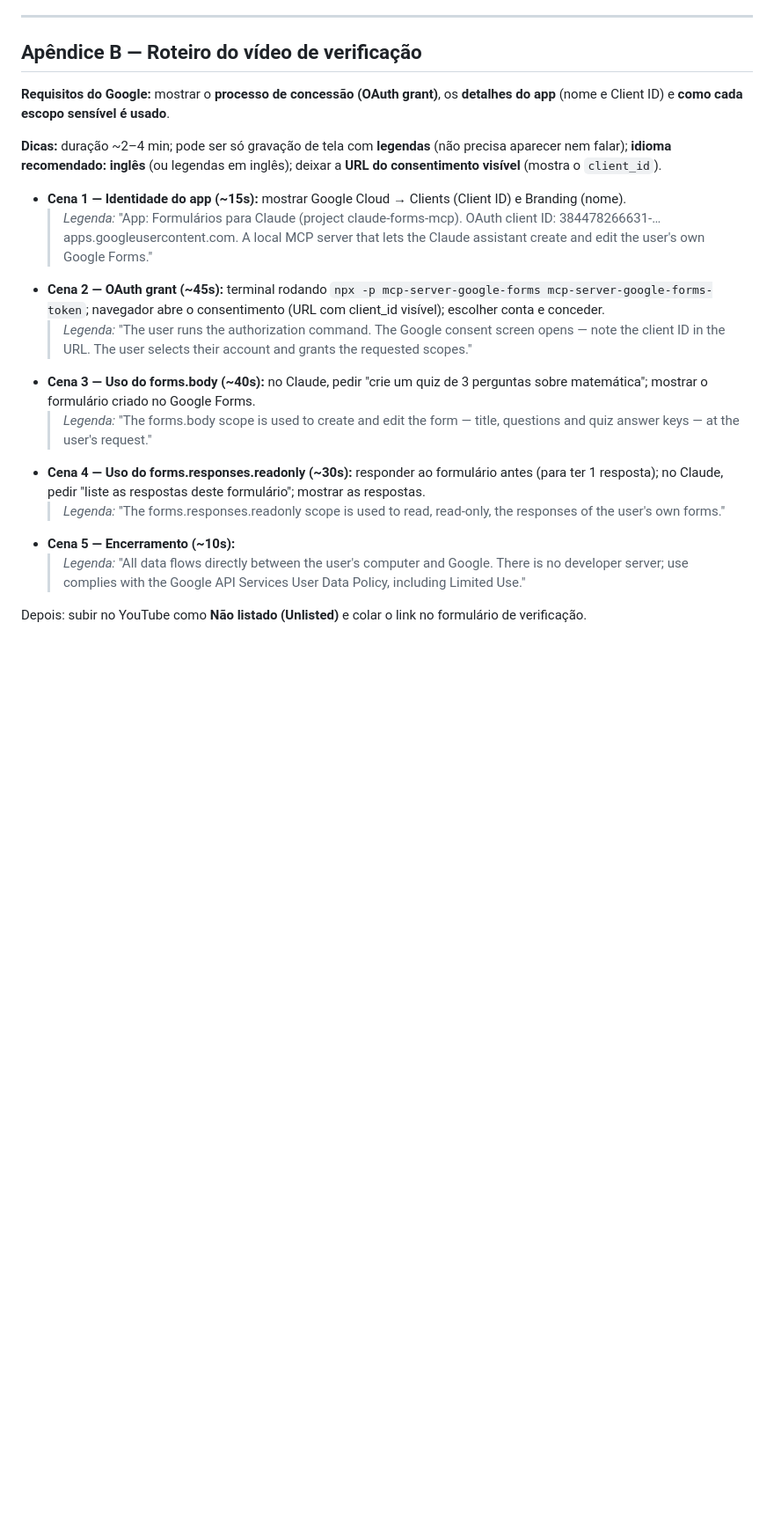
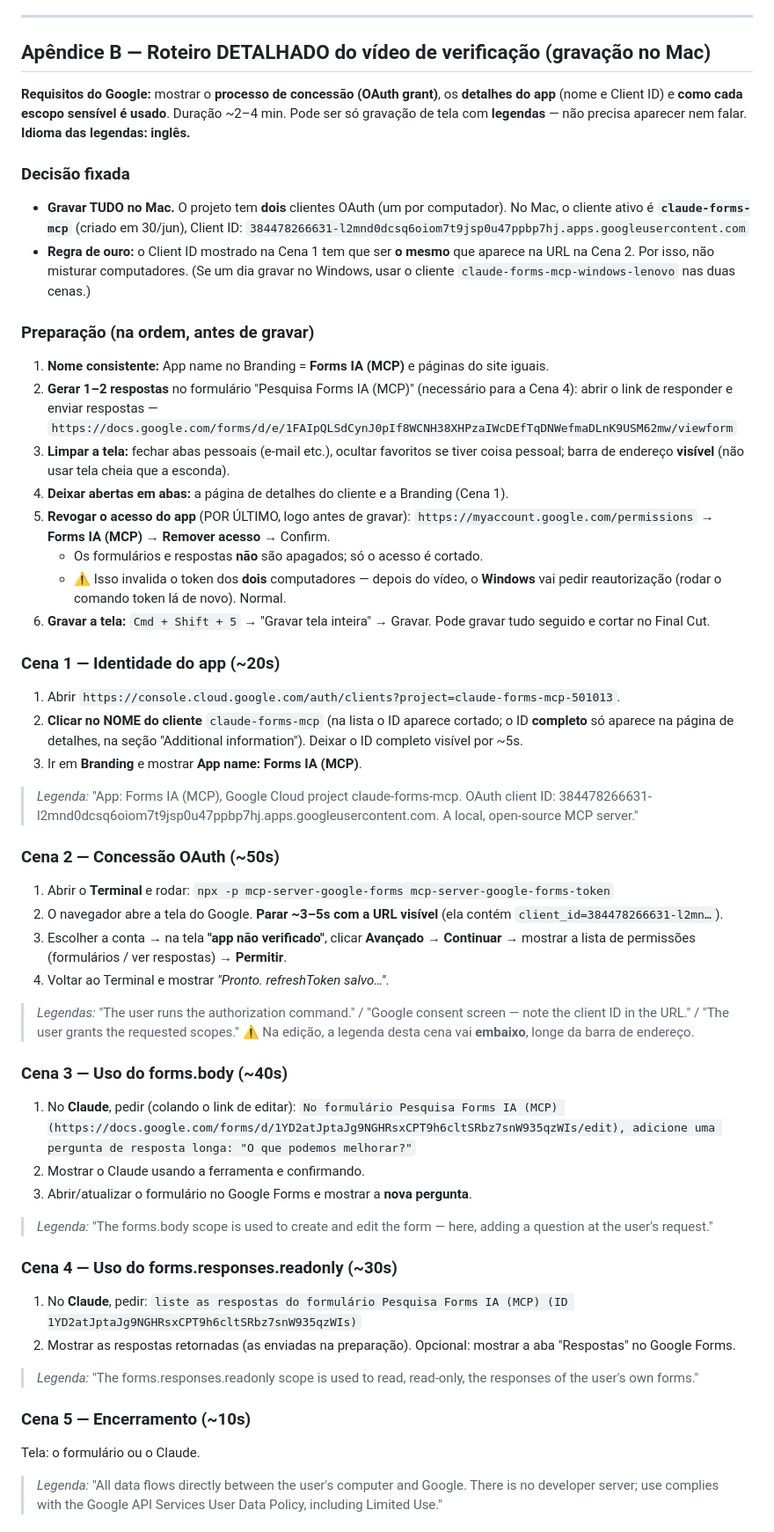
Before and after one commit to claude-book/mcp-server-google-forms, a Markdown page: docs-internos/verificacao-oauth.md, the part around one of its changes. Shown at 88% size. Rendered like a GitHub page; blank space fills up the shorter version.

Commit message:
Detalha o roteiro do vídeo de verificação para gravação no Mac (#12)
Fixa a decisão de gravar tudo no Mac com o cliente original, explica onde o
Client ID completo aparece (página de detalhes, não a lista), inclui a
preparação passo a passo (respostas no formulário, revogação do acesso e seu
efeito nos dois computadores), os comandos prontos das cenas 3 e 4 com os
links reais do formulário, a edição no Final Cut e um checklist final.


Claude-Session: https://claude.ai/code/session_01Eii5eS254UHVN6kAoibHyB

Co-authored-by: Claude <noreply@anthropic.com>

```diff
--- a/docs-internos/verificacao-oauth.md
+++ b/docs-internos/verificacao-oauth.md
@@ -84,21 +84,54 @@ Versões curtas, caso o formulário tenha um campo por escopo:
 
 ---
 
-## Apêndice B — Roteiro do vídeo de verificação
+## Apêndice B — Roteiro DETALHADO do vídeo de verificação (gravação no Mac)
 
-**Requisitos do Google:** mostrar o **processo de concessão (OAuth grant)**, os **detalhes do app** (nome e Client ID) e **como cada escopo sensível é usado**.
+**Requisitos do Google:** mostrar o **processo de concessão (OAuth grant)**, os **detalhes do app** (nome e Client ID) e **como cada escopo sensível é usado**. Duração ~2–4 min. Pode ser só gravação de tela com **legendas** — não precisa aparecer nem falar. **Idioma das legendas: inglês.**
 
-**Dicas:** duração ~2–4 min; pode ser só gravação de tela com **legendas** (não precisa aparecer nem falar); **idioma recomendado: inglês** (ou legendas em inglês); deixar a **URL do consentimento visível** (mostra o `client_id`).
+### Decisão fixada
+- **Gravar TUDO no Mac.** O projeto tem **dois** clientes OAuth (um por computador). No Mac, o cliente ativo é **`claude-forms-mcp`** (criado em 30/jun), Client ID:
+  `384478266631-l2mnd0dcsq6oiom7t9jsp0u47ppbp7hj.apps.googleusercontent.com`
+- **Regra de ouro:** o Client ID mostrado na Cena 1 tem que ser **o mesmo** que aparece na URL na Cena 2. Por isso, não misturar computadores. (Se um dia gravar no Windows, usar o cliente `claude-forms-mcp-windows-lenovo` nas duas cenas.)
 
-- **Cena 1 — Identidade do app (~15s):** mostrar Google Cloud → Clients (Client ID) e Branding (nome).
-  > *Legenda:* "App: Formulários para Claude (project claude-forms-mcp). OAuth client ID: 384478266631-…apps.googleusercontent.com. A local MCP server that lets the Claude assistant create and edit the user's own Google Forms."
-- **Cena 2 — OAuth grant (~45s):** terminal rodando `npx -p mcp-server-google-forms mcp-server-google-forms-token`; navegador abre o consentimento (URL com client_id visível); escolher conta e conceder.
-  > *Legenda:* "The user runs the authorization command. The Google consent screen opens — note the client ID in the URL. The user selects their account and grants the requested scopes."
-- **Cena 3 — Uso do forms.body (~40s):** no Claude, pedir "crie um quiz de 3 perguntas sobre matemática"; mostrar o formulário criado no Google Forms.
-  > *Legenda:* "The forms.body scope is used to create and edit the form — title, questions and quiz answer keys — at the user's request."
-- **Cena 4 — Uso do forms.responses.readonly (~30s):** responder ao formulário antes (para ter 1 resposta); no Claude, pedir "liste as respostas deste formulário"; mostrar as respostas.
-  > *Legenda:* "The forms.responses.readonly scope is used to read, read-only, the responses of the user's own forms."
-- **Cena 5 — Encerramento (~10s):**
-  > *Legenda:* "All data flows directly between the user's computer and Google. There is no developer server; use complies with the Google API Services User Data Policy, including Limited Use."
+### Preparação (na ordem, antes de gravar)
+1. **Nome consistente:** App name no Branding = **Forms IA (MCP)** e páginas do site iguais.
+2. **Gerar 1–2 respostas** no formulário "Pesquisa Forms IA (MCP)" (necessário para a Cena 4):
+   abrir o link de responder e enviar respostas —
+   `https://docs.google.com/forms/d/e/1FAIpQLSdCynJ0pIf8WCNH38XHPzaIWcDEfTqDNWefmaDLnK9USM62mw/viewform`
+3. **Limpar a tela:** fechar abas pessoais (e-mail etc.), ocultar favoritos se tiver coisa pessoal; barra de endereço **visível** (não usar tela cheia que a esconda).
+4. **Deixar abertas em abas:** a página de detalhes do cliente e a Branding (Cena 1).
+5. **Revogar o acesso do app** (POR ÚLTIMO, logo antes de gravar): `https://myaccount.google.com/permissions` → **Forms IA (MCP)** → **Remover acesso** → Confirm.
+   - Os formulários e respostas **não** são apagados; só o acesso é cortado.
+   - ⚠️ Isso invalida o token dos **dois** computadores — depois do vídeo, o **Windows** vai pedir reautorização (rodar o comando token lá de novo). Normal.
+6. **Gravar a tela:** `Cmd + Shift + 5` → "Gravar tela inteira" → Gravar. Pode gravar tudo seguido e cortar no Final Cut.
 
-Depois: subir no YouTube como **Não listado (Unlisted)** e colar o link no formulário de verificação.
+### Cena 1 — Identidade do app (~20s)
+1. Abrir `https://console.cloud.google.com/auth/clients?project=claude-forms-mcp-501013`.
+2. **Clicar no NOME do cliente** `claude-forms-mcp` (na lista o ID aparece cortado; o ID **completo** só aparece na página de detalhes, na seção "Additional information"). Deixar o ID completo visível por ~5s.
+3. Ir em **Branding** e mostrar **App name: Forms IA (MCP)**.
+> *Legenda:* "App: Forms IA (MCP), Google Cloud project claude-forms-mcp. OAuth client ID: 384478266631-l2mnd0dcsq6oiom7t9jsp0u47ppbp7hj.apps.googleusercontent.com. A local, open-source MCP server."
+
+### Cena 2 — Concessão OAuth (~50s)
+1. Abrir o **Terminal** e rodar: `npx -p mcp-server-google-forms mcp-server-google-forms-token`
+2. O navegador abre a tela do Google. **Parar ~3–5s com a URL visível** (ela contém `client_id=384478266631-l2mn…`).
+3. Escolher a conta → na tela **"app não verificado"**, clicar **Avançado → Continuar** → mostrar a lista de permissões (formulários / ver respostas) → **Permitir**.
+4. Voltar ao Terminal e mostrar *"Pronto. refreshToken salvo…"*.
+> *Legendas:* "The user runs the authorization command." / "Google consent screen — note the client ID in the URL." / "The user grants the requested scopes."
+> ⚠️ Na edição, a legenda desta cena vai **embaixo**, longe da barra de endereço.
+
+### Cena 3 — Uso do forms.body (~40s)
+1. No **Claude**, pedir (colando o link de editar):
+   `No formulário Pesquisa Forms IA (MCP) (https://docs.google.com/forms/d/1YD2atJptaJg9NGHRsxCPT9h6cltSRbz7snW935qzWIs/edit), adicione uma pergunta de resposta longa: "O que podemos melhorar?"`
+2. Mostrar o Claude usando a ferramenta e confirmando.
+3. Abrir/atualizar o formulário no Google Forms e mostrar a **nova pergunta**.
+> *Legenda:* "The forms.body scope is used to create and edit the form — here, adding a question at the user's request."
+
+### Cena 4 — Uso do forms.responses.readonly (~30s)
+1. No **Claude**, pedir: `liste as respostas do formulário Pesquisa Forms IA (MCP) (ID 1YD2atJptaJg9NGHRsxCPT9h6cltSRbz7snW935qzWIs)`
+2. Mostrar as respostas retornadas (as enviadas na preparação). Opcional: mostrar a aba "Respostas" no Google Forms.
+> *Legenda:* "The forms.responses.readonly scope is used to read, read-only, the responses of the user's own forms."
+
+### Cena 5 — Encerramento (~10s)
+Tela: o formulário ou o Claude.
+> *Legenda:* "All data flows directly between the user's computer and Google. There is no developer server; use complies with the Google API Services User Data Policy, including Limited Use."
+
```
Also changed, not shown: other parts of docs-internos/verificacao-oauth.md (+12 -0 lines).
